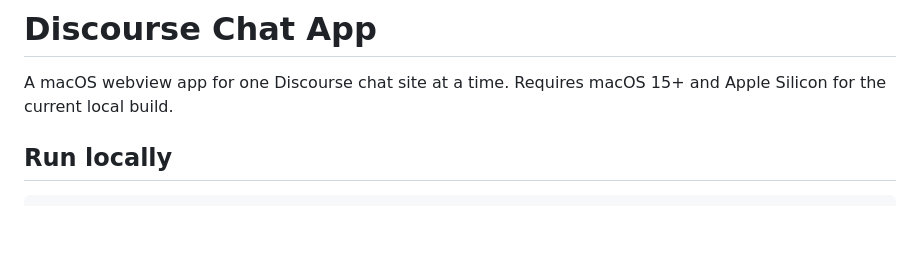
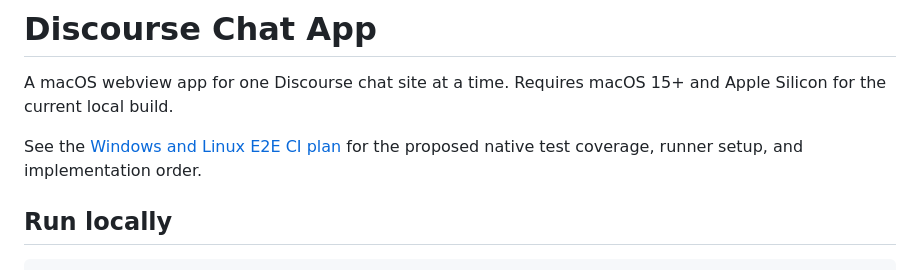
Before and after one commit to pmusaraj/discourse-chat-wrapper, a Markdown page: README.md, the part around the change. Rendered like a GitHub page; blank space fills up the shorter version.

Commit message:
Document Windows and Linux E2E CI plan

```diff
--- a/README.md
+++ b/README.md
@@ -2,6 +2,9 @@
 
 A macOS webview app for one Discourse chat site at a time. Requires macOS 15+
 and Apple Silicon for the current local build.
+
+See the [Windows and Linux E2E CI plan](docs/cross-platform-e2e-ci-plan.md)
+for the proposed native test coverage, runner setup, and implementation order.
 
 ## Run locally
 
```
Also changed, not shown: docs/cross-platform-e2e-ci-plan.md (added, +165 -0 lines).
